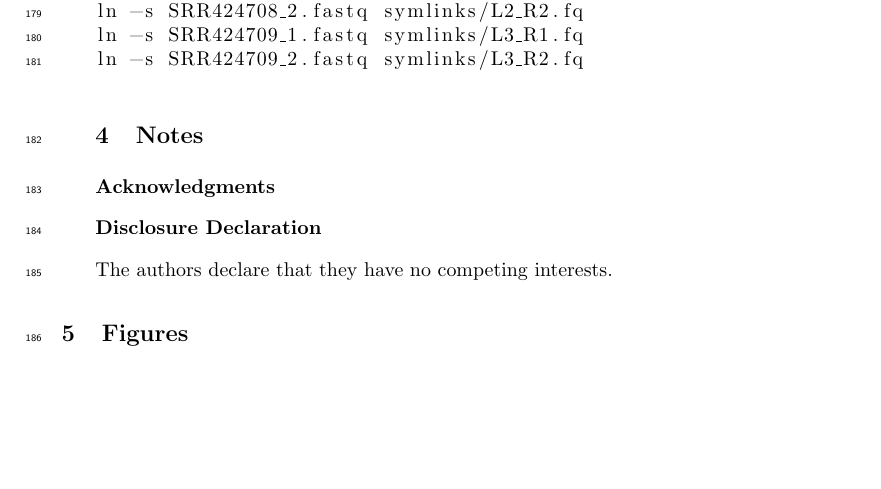
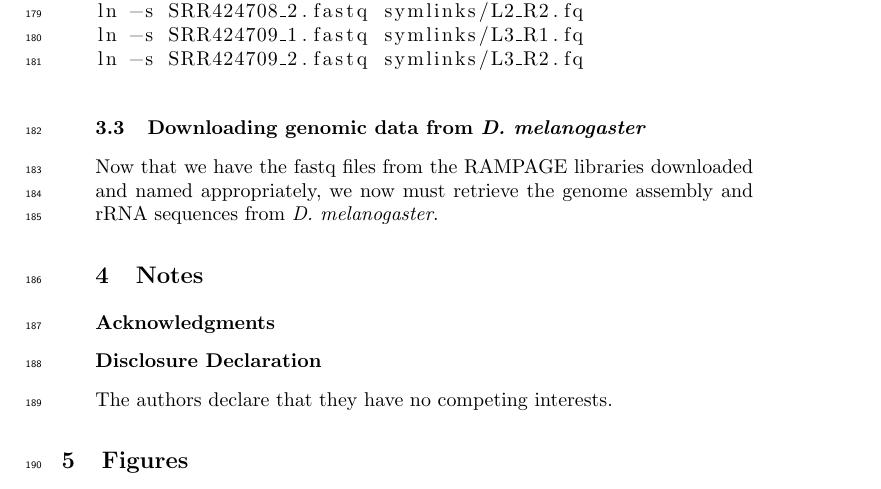
Before and after one commit to rtraborn/InsectChapter, a LaTeX paper (bookchapter.tex): part of page 6 of 9, cut so that both start at the same text, the shorter picture padded with empty space. Compiled offline with pdfLaTeX.

Commit message:
Starting with next subsection in Methods.

```diff
--- a/bookchapter.tex
+++ b/bookchapter.tex
@@ -260,6 +260,8 @@ ln -s SRR424709_1.fastq symlinks/L3_R1.fq
 ln -s SRR424709_2.fastq symlinks/L3_R2.fq
 \end{lstlisting}
 
+\subsection{Downloading genomic data from \textit{D. melanogaster}}
+Now that we have the fastq files from the RAMPAGE libraries downloaded and named appropriately, we now must retrieve the genome assembly and rRNA sequences from \textit{D. melanogaster}.
 
 \section{Notes}
 
```
